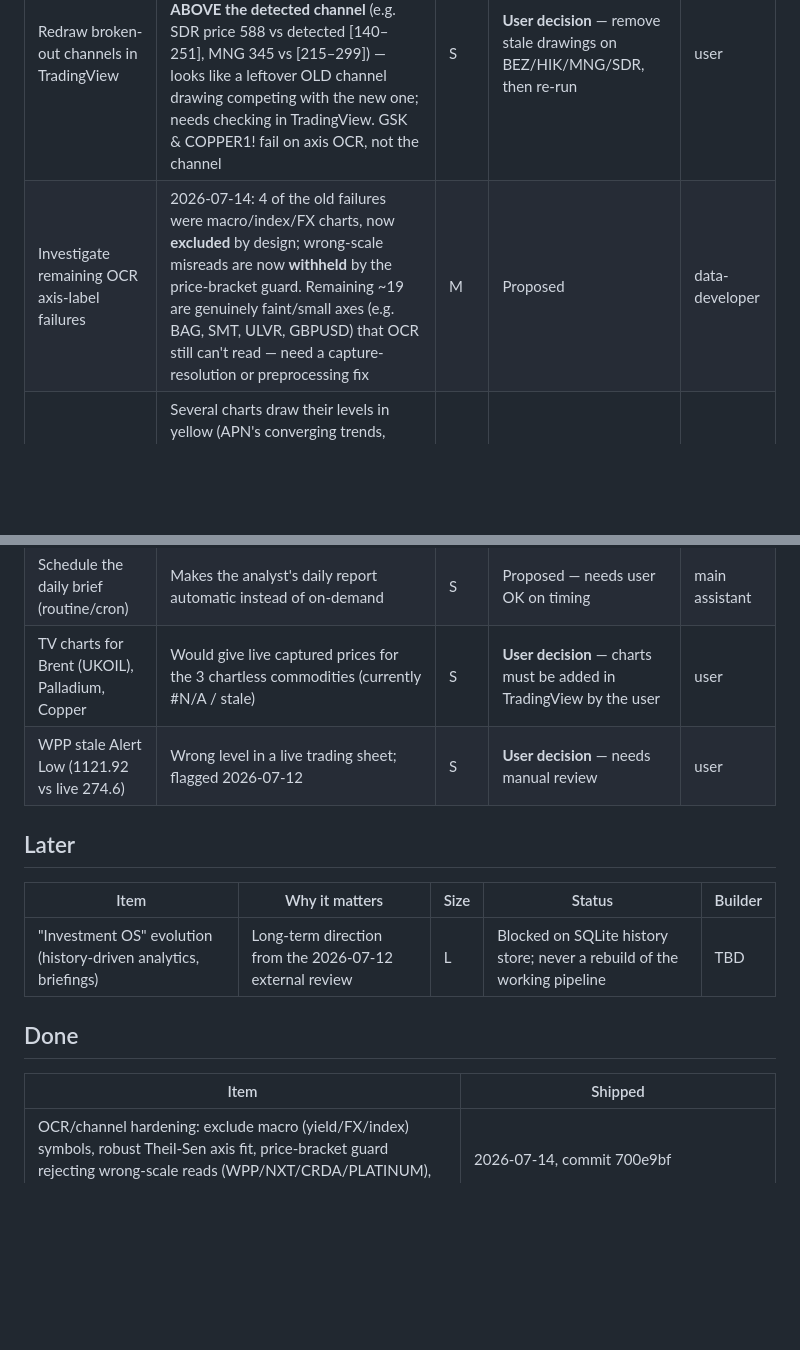
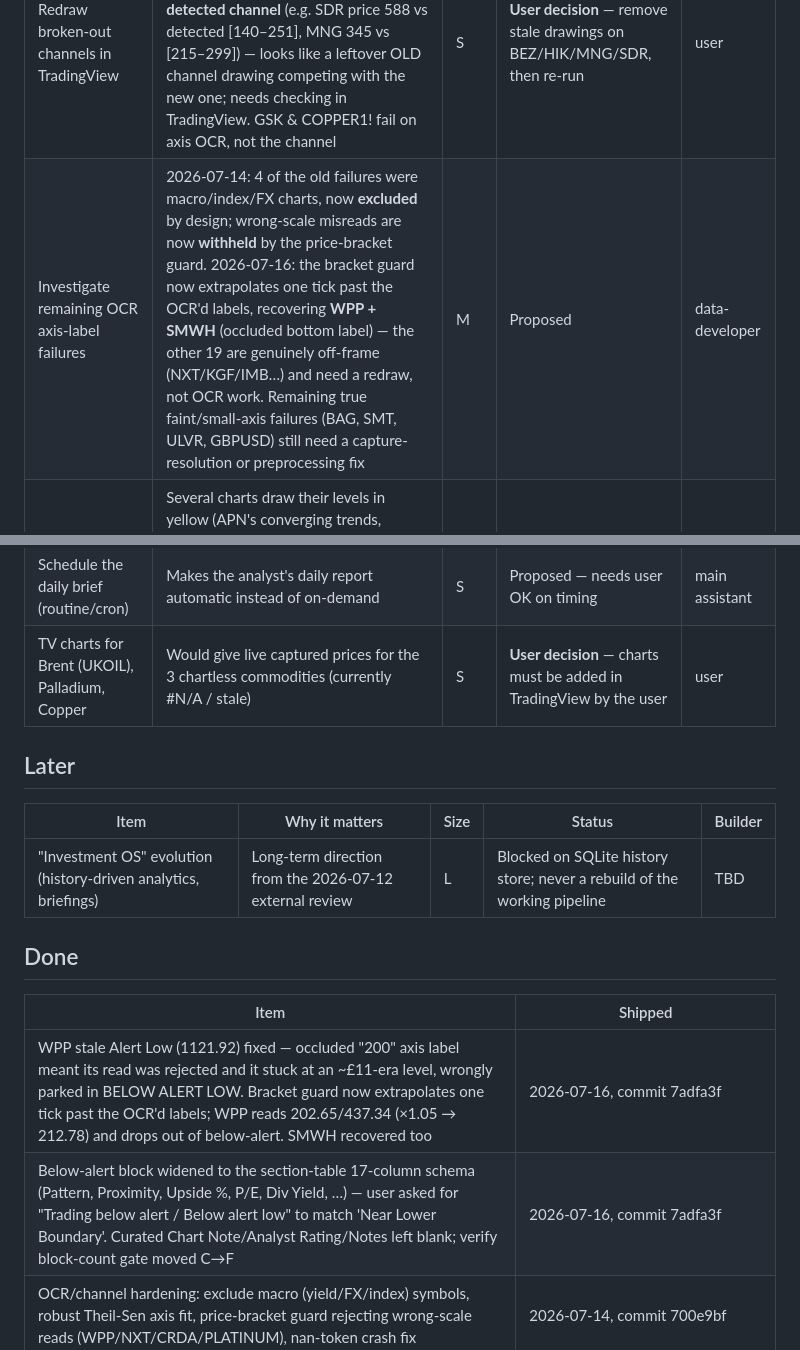
Before and after one commit to psangh-art/Claude-Weath-Integration, a Markdown page: BACKLOG.md, 2 parts joined by grey strips. Rendered like a GitHub page; blank space fills up the shorter version.

Commit message:
BACKLOG: WPP stale Alert Low + below-alert block reformat shipped (2026-07-16)
Co-Authored-By: Claude Opus 4.8 <noreply@anthropic.com>

```diff
--- a/BACKLOG.md
+++ b/BACKLOG.md
@@ -16,11 +16,10 @@ Approved → In progress → Done (with commit/PR ref). Items marked
 | Item | Why it matters | Size | Status | Builder |
 |---|---|---|---|---|
 | Redraw broken-out channels in TradingView | 2026-07-14 re-run after redraws: **BLND & LAND now read** ✅. **BEZ, HIK, MNG, SDR still show price ABOVE the detected channel** (e.g. SDR price 588 vs detected [140–251], MNG 345 vs [215–299]) — looks like a leftover OLD channel drawing competing with the new one; needs checking in TradingView. GSK & COPPER1! fail on axis OCR, not the channel | S | **User decision** — remove stale drawings on BEZ/HIK/MNG/SDR, then re-run | user |
-| Investigate remaining OCR axis-label failures | 2026-07-14: 4 of the old failures were macro/index/FX charts, now **excluded** by design; wrong-scale misreads are now **withheld** by the price-bracket guard. Remaining ~19 are genuinely faint/small axes (e.g. BAG, SMT, ULVR, GBPUSD) that OCR still can't read — need a capture-resolution or preprocessing fix | M | Proposed | data-developer |
+| Investigate remaining OCR axis-label failures | 2026-07-14: 4 of the old failures were macro/index/FX charts, now **excluded** by design; wrong-scale misreads are now **withheld** by the price-bracket guard. 2026-07-16: the bracket guard now extrapolates one tick past the OCR'd labels, recovering **WPP + SMWH** (occluded bottom label) — the other 19 are genuinely off-frame (NXT/KGF/IMB…) and need a redraw, not OCR work. Remaining true faint/small-axis failures (BAG, SMT, ULVR, GBPUSD) still need a capture-resolution or preprocessing fix | M | Proposed | data-developer |
 | Detect YELLOW trendlines, not just channel-blue | Several charts draw their levels in yellow (APN's converging trends, LGEN's resistance, DCC's support) — invisible to channel_detect today, so those tickers can never get an alert read. APN's old "read" was actually the blue BUY button (false positive, now rejected + cleared from the sheet 2026-07-13) | M | Proposed — needs care: yellow is also used for non-channel annotations | data-developer |
 | Schedule the daily brief (routine/cron) | Makes the analyst's daily report automatic instead of on-demand | S | Proposed — needs user OK on timing | main assistant |
 | TV charts for Brent (UKOIL), Palladium, Copper | Would give live captured prices for the 3 chartless commodities (currently #N/A / stale) | S | **User decision** — charts must be added in TradingView by the user | user |
-| WPP stale Alert Low (1121.92 vs live 274.6) | Wrong level in a live trading sheet; flagged 2026-07-12 | S | **User decision** — needs manual review | user |
 
 ## Later
 
@@ -32,6 +31,8 @@ Approved → In progress → Done (with commit/PR ref). Items marked
 
 | Item | Shipped |
 |---|---|
+| WPP stale Alert Low (1121.92) fixed — occluded "200" axis label meant its read was rejected and it stuck at an ~£11-era level, wrongly parked in BELOW ALERT LOW. Bracket guard now extrapolates one tick past the OCR'd labels; WPP reads 202.65/437.34 (×1.05 → 212.78) and drops out of below-alert. SMWH recovered too | 2026-07-16, commit 7adfa3f |
+| Below-alert block widened to the section-table 17-column schema (Pattern, Proximity, Upside %, P/E, Div Yield, …) — user asked for "Trading below alert / Below alert low" to match 'Near Lower Boundary'. Curated Chart Note/Analyst Rating/Notes left blank; verify block-count gate moved C→F | 2026-07-16, commit 7adfa3f |
 | OCR/channel hardening: exclude macro (yield/FX/index) symbols, robust Theil-Sen axis fit, price-bracket guard rejecting wrong-scale reads (WPP/NXT/CRDA/PLATINUM), nan-token crash fix | 2026-07-14, commit 700e9bf |
 | CDP preflight: pipeline auto-relaunches TradingView with the debug port only when 9222 is down (never force-kills an already-ready TV) | 2026-07-14, commit 700e9bf |
 | Re-check 6 price-below-channel rejections | 2026-07-14: RIO now reads (frame-edge fix); ADM/REL/CTEC confirmed genuinely price-below-channel (correct rejects); MGNS/ULVR are OCR-axis failures |
```
